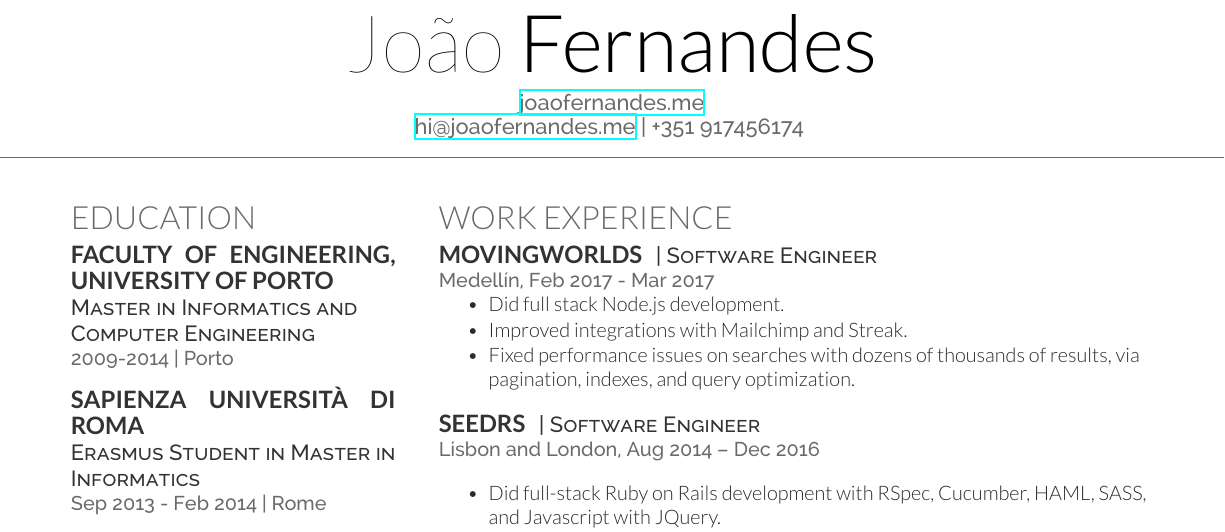
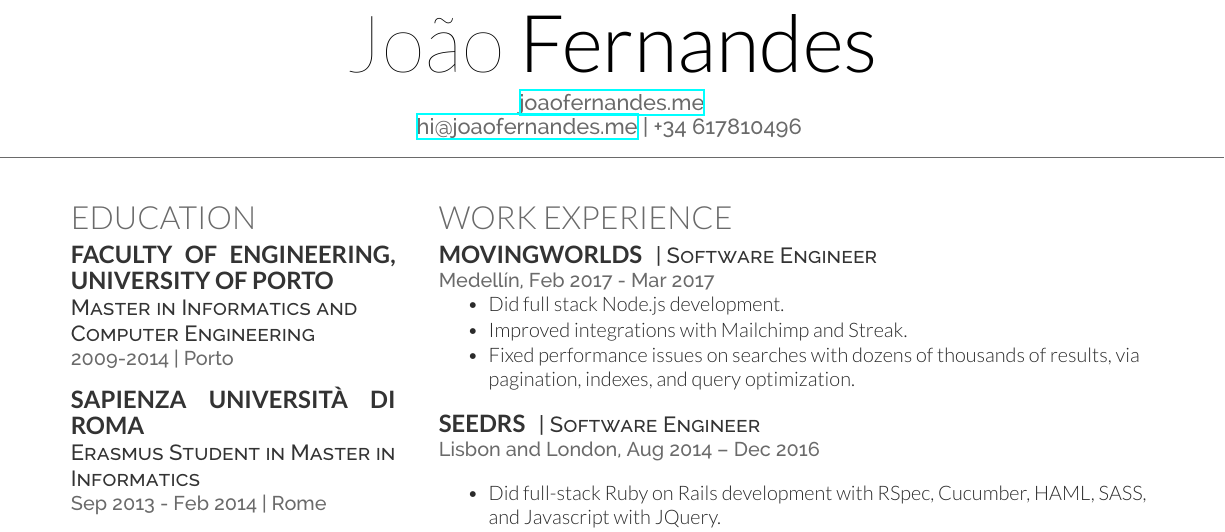
Before and after one commit to JSFernandes/curriculum, a LaTeX CV (content/cv_joao_fernandes.tex): part of the page, cut so that both start at the same text. Compiled offline with XeLaTeX.

Commit message:
Update phone number

```diff
--- a/content/cv_joao_fernandes.tex
+++ b/content/cv_joao_fernandes.tex
@@ -29,7 +29,7 @@
 
 \namesection{João}{Fernandes}{ % Your name
 \href{https://joaofernandes.me}{joaofernandes.me} \\ % Your website, LinkedIn profile or other web address
-\href{mailto:hi@joaofernandes.me}{hi@joaofernandes.me} | +351 917456174 % Your contact information
+\href{mailto:hi@joaofernandes.me}{hi@joaofernandes.me} | +34 617810496 % Your contact information
 }
 
 %----------------------------------------------------------------------------------------
```
Also changed, not shown: content/cv_joao_fernandes.pdf.
